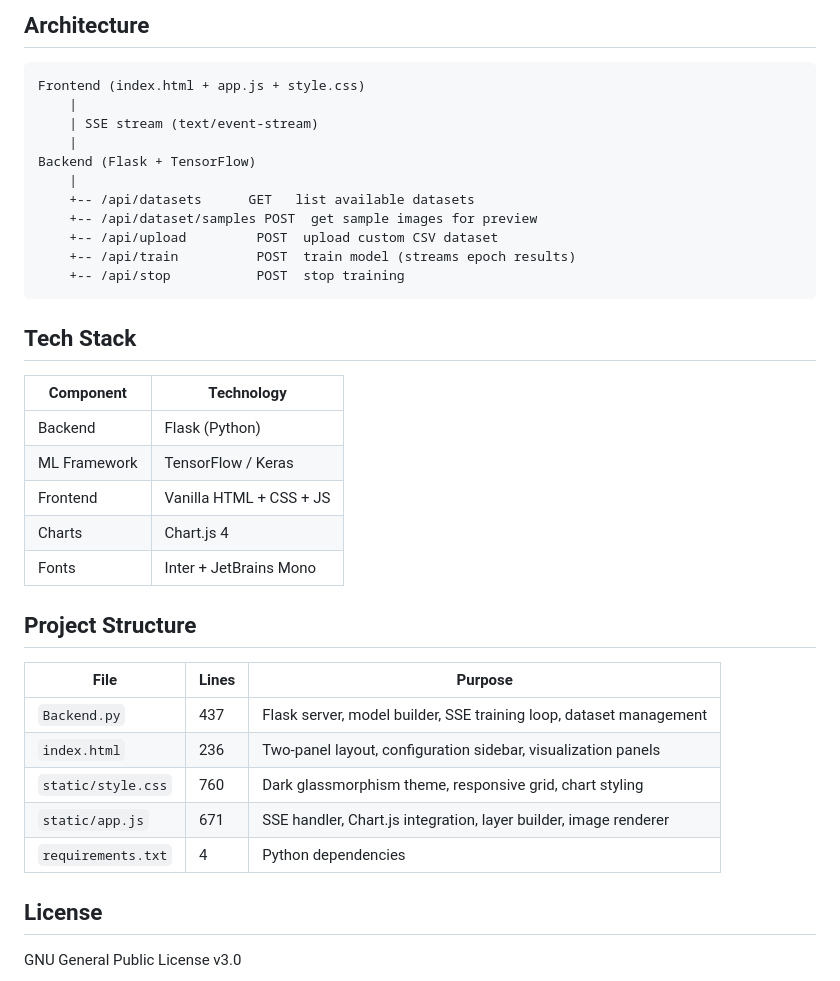
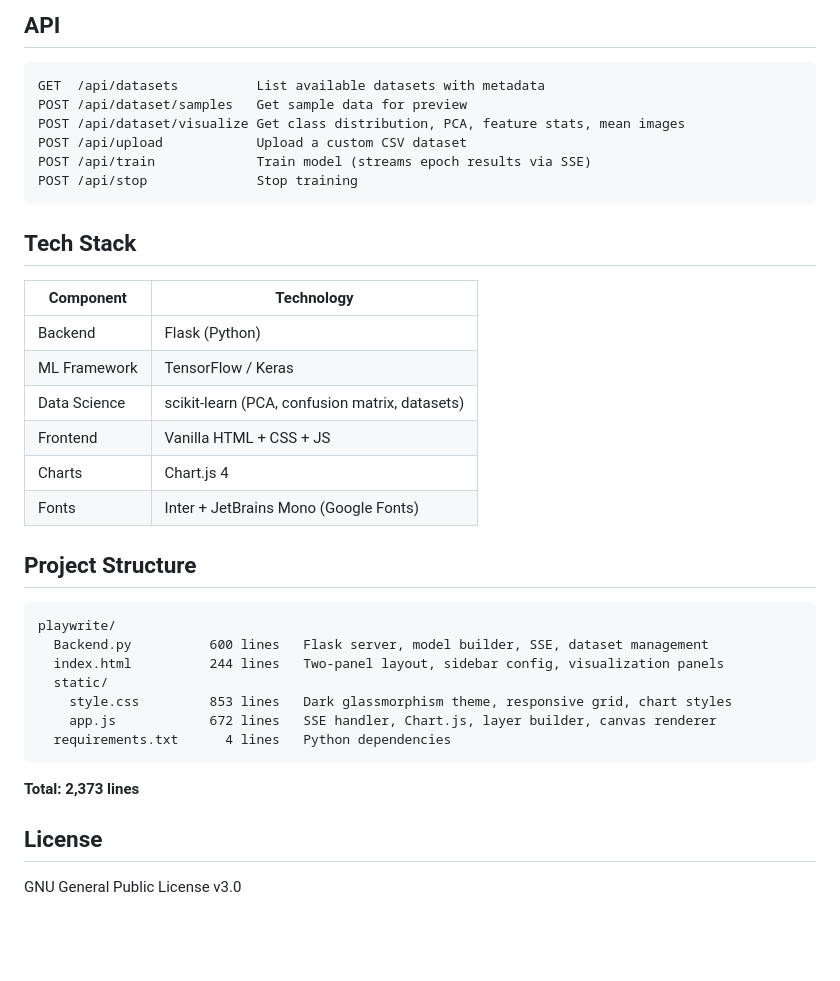
Before and after one commit to pulin-chhangawala/PlayWrite, a Markdown page: README.md, the part around one of its changes. Drawn GitHub-style; blank space fills up the shorter version.

````diff
--- a/README.md
+++ b/README.md
@@ -47,18 +69,13 @@ After training completes, the app automatically generates:
 
-## Architecture
+## API
 
 ```
-Frontend (index.html + app.js + style.css)
-    |
-    | SSE stream (text/event-stream)
-    |
-Backend (Flask + TensorFlow)
-    |
-    +-- /api/datasets      GET   list available datasets
-    +-- /api/dataset/samples POST  get sample images for preview
-    +-- /api/upload         POST  upload custom CSV dataset
-    +-- /api/train          POST  train model (streams epoch results)
-    +-- /api/stop           POST  stop training
+GET  /api/datasets          List available datasets with metadata
+POST /api/dataset/samples   Get sample data for preview
+POST /api/dataset/visualize Get class distribution, PCA, feature stats, mean images
+POST /api/upload            Upload a custom CSV dataset
+POST /api/train             Train model (streams epoch results via SSE)
+POST /api/stop              Stop training
 ```
 
 ## Tech Stack
@@ -67,19 +84,24 @@ Backend (Flask + TensorFlow)
 |-----------|-----------|
 | Backend | Flask (Python) |
 | ML Framework | TensorFlow / Keras |
+| Data Science | scikit-learn (PCA, confusion matrix, datasets) |
 | Frontend | Vanilla HTML + CSS + JS |
 | Charts | Chart.js 4 |
-| Fonts | Inter + JetBrains Mono |
+| Fonts | Inter + JetBrains Mono (Google Fonts) |
 
 ## Project Structure
 
-| File | Lines | Purpose |
-|------|-------|---------|
-| `Backend.py` | 437 | Flask server, model builder, SSE training loop, dataset management |
-| `index.html` | 236 | Two-panel layout, configuration sidebar, visualization panels |
-| `static/style.css` | 760 | Dark glassmorphism theme, responsive grid, chart styling |
-| `static/app.js` | 671 | SSE handler, Chart.js integration, layer builder, image renderer |
-| `requirements.txt` | 4 | Python dependencies |
+```
+playwrite/
+  Backend.py          600 lines   Flask server, model builder, SSE, dataset management
+  index.html          244 lines   Two-panel layout, sidebar config, visualization panels
+  static/
+    style.css         853 lines   Dark glassmorphism theme, responsive grid, chart styles
+    app.js            672 lines   SSE handler, Chart.js, layer builder, canvas renderer
+  requirements.txt      4 lines   Python dependencies
+```
+
+**Total: 2,373 lines**
 
 ## License
 
````
Also changed, not shown: other parts of README.md (+42 -20 lines).
